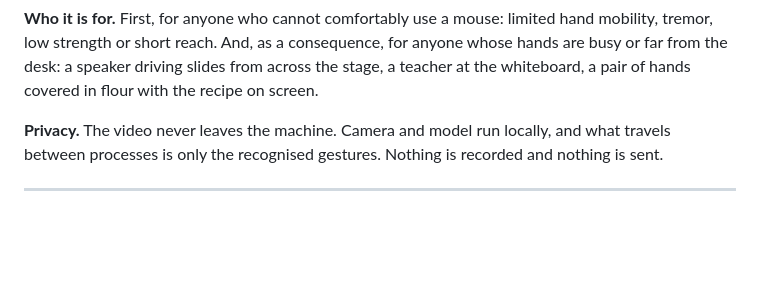
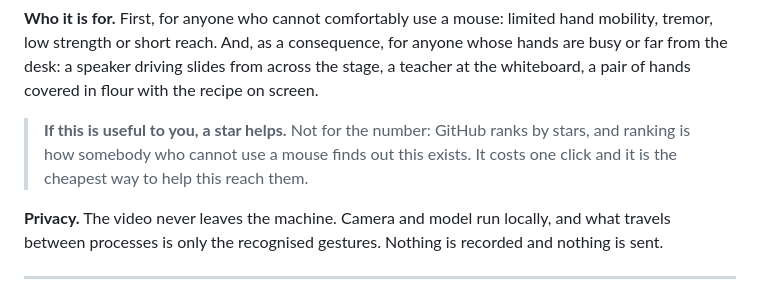
Before and after one commit to hinow-ai/hands, a Markdown page: README.md, the part around one of its changes. GitHub-like rendering; blank space fills up the shorter version.

```diff
--- a/README.md
+++ b/README.md
@@ -35,6 +36,10 @@ small target and holding it there.
 mobility, tremor, low strength or short reach. And, as a consequence, for anyone whose hands
 are busy or far from the desk: a speaker driving slides from across the stage, a teacher at
 the whiteboard, a pair of hands covered in flour with the recipe on screen.
+
+> **If this is useful to you, a star helps.** Not for the number: GitHub ranks by stars, and
+> ranking is how somebody who cannot use a mouse finds out this exists. It costs one click and
+> it is the cheapest way to help this reach them.
 
 **Privacy.** The video never leaves the machine. Camera and model run locally, and what
 travels between processes is only the recognised gestures. Nothing is recorded and nothing is
```
Also changed, not shown: other parts of README.md (+1 -0 lines), README.pt-BR.md (+5 -0 lines).
